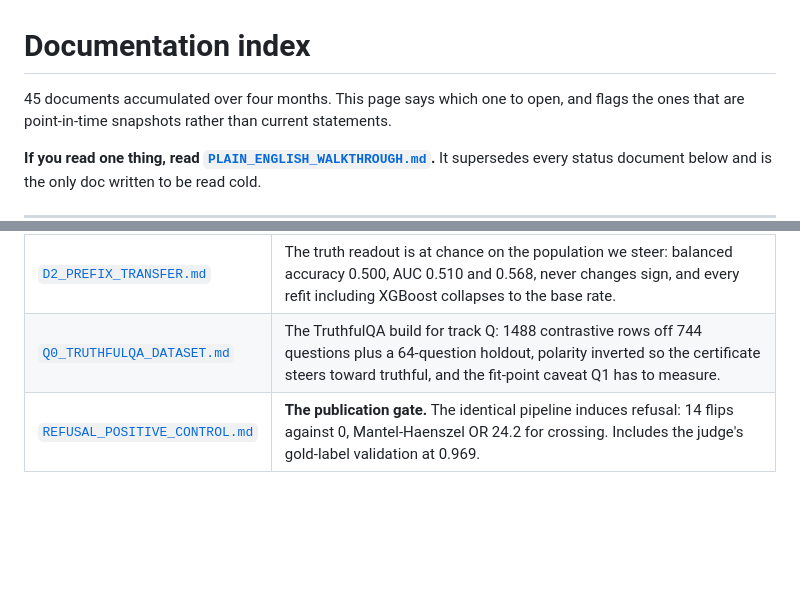
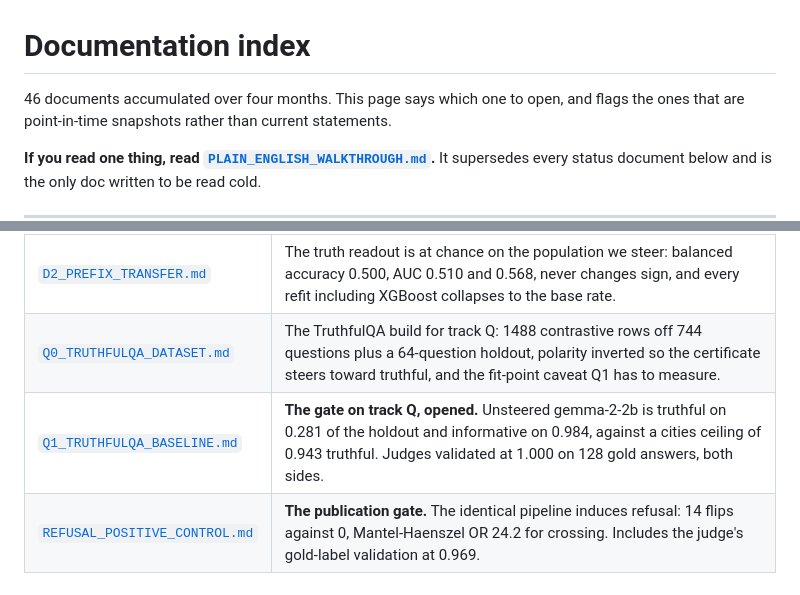
Before and after one commit to vaibhavw30/llm-activation-steering-research, a Markdown page: docs/README.md, 2 parts joined by grey strips. Drawn GitHub-style; blank space fills up the shorter version.

```diff
--- a/docs/README.md
+++ b/docs/README.md
@@ -1,6 +1,6 @@
 # Documentation index
 
-45 documents accumulated over four months. This page says which one to open, and flags the ones
+46 documents accumulated over four months. This page says which one to open, and flags the ones
 that are point-in-time snapshots rather than current statements.
 
 **If you read one thing, read [`PLAIN_ENGLISH_WALKTHROUGH.md`](PLAIN_ENGLISH_WALKTHROUGH.md).**
@@ -75,6 +75,7 @@ These are the current statements of record. Each one owns its result.
 | [`D1_DOSE_RESPONSE.md`](D1_DOSE_RESPONSE.md) | Pre-registered dose sweep. 0 clean windows out of 120 cells. Sections 1 to 3 were committed before any data existed and must not be edited. |
 | [`D2_PREFIX_TRANSFER.md`](D2_PREFIX_TRANSFER.md) | The truth readout is at chance on the population we steer: balanced accuracy 0.500, AUC 0.510 and 0.568, never changes sign, and every refit including XGBoost collapses to the base rate. |
 | [`Q0_TRUTHFULQA_DATASET.md`](Q0_TRUTHFULQA_DATASET.md) | The TruthfulQA build for track Q: 1488 contrastive rows off 744 questions plus a 64-question holdout, polarity inverted so the certificate steers toward truthful, and the fit-point caveat Q1 has to measure. |
+| [`Q1_TRUTHFULQA_BASELINE.md`](Q1_TRUTHFULQA_BASELINE.md) | **The gate on track Q, opened.** Unsteered gemma-2-2b is truthful on 0.281 of the holdout and informative on 0.984, against a cities ceiling of 0.943 truthful. Judges validated at 1.000 on 128 gold answers, both sides. |
 | [`REFUSAL_POSITIVE_CONTROL.md`](REFUSAL_POSITIVE_CONTROL.md) | **The publication gate.** The identical pipeline induces refusal: 14 flips against 0, Mantel-Haenszel OR 24.2 for crossing. Includes the judge's gold-label validation at 0.969. |
 
 ---
```
Also changed, not shown: docs/PLAN_ADVISOR_NOTES_2026-09.md (+16 -1 lines), docs/Q1_TRUTHFULQA_BASELINE.md (added, +139 -0 lines).
